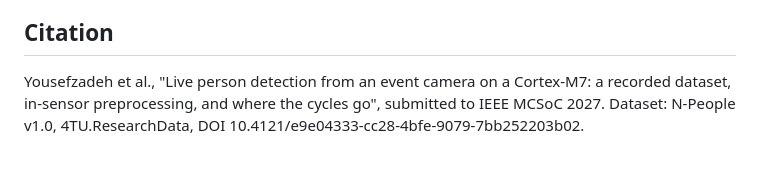
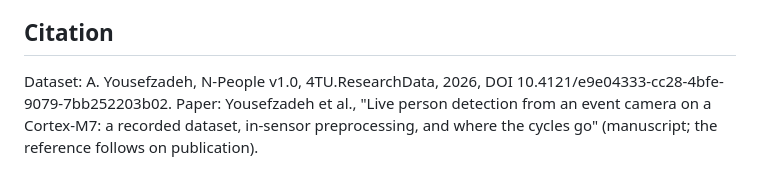
Before and after one commit to AmirrezaYousefzadeh/genx320-person-detection, a Markdown page: docs/N-People.md, the part around the change. Drawn GitHub-style.

```diff
--- a/docs/N-People.md
+++ b/docs/N-People.md
@@ -112,6 +112,6 @@ https://github.com/AmirrezaYousefzadeh/genx320-person-detection.
 
 ## Citation
 
-Yousefzadeh et al., "Live person detection from an event camera on a Cortex-M7: a recorded dataset, in-sensor
-preprocessing, and where the cycles go", submitted to IEEE MCSoC 2027. Dataset: N-People v1.0, 4TU.ResearchData,
-DOI 10.4121/e9e04333-cc28-4bfe-9079-7bb252203b02.
+Dataset: A. Yousefzadeh, N-People v1.0, 4TU.ResearchData, 2026, DOI 10.4121/e9e04333-cc28-4bfe-9079-7bb252203b02.
+Paper: Yousefzadeh et al., "Live person detection from an event camera on a Cortex-M7: a recorded dataset, in-sensor
+preprocessing, and where the cycles go" (manuscript; the reference follows on publication).
```
Also changed, not shown: README.md (+11 -8 lines), docs/lcd_now.png (added), 1 other file.
